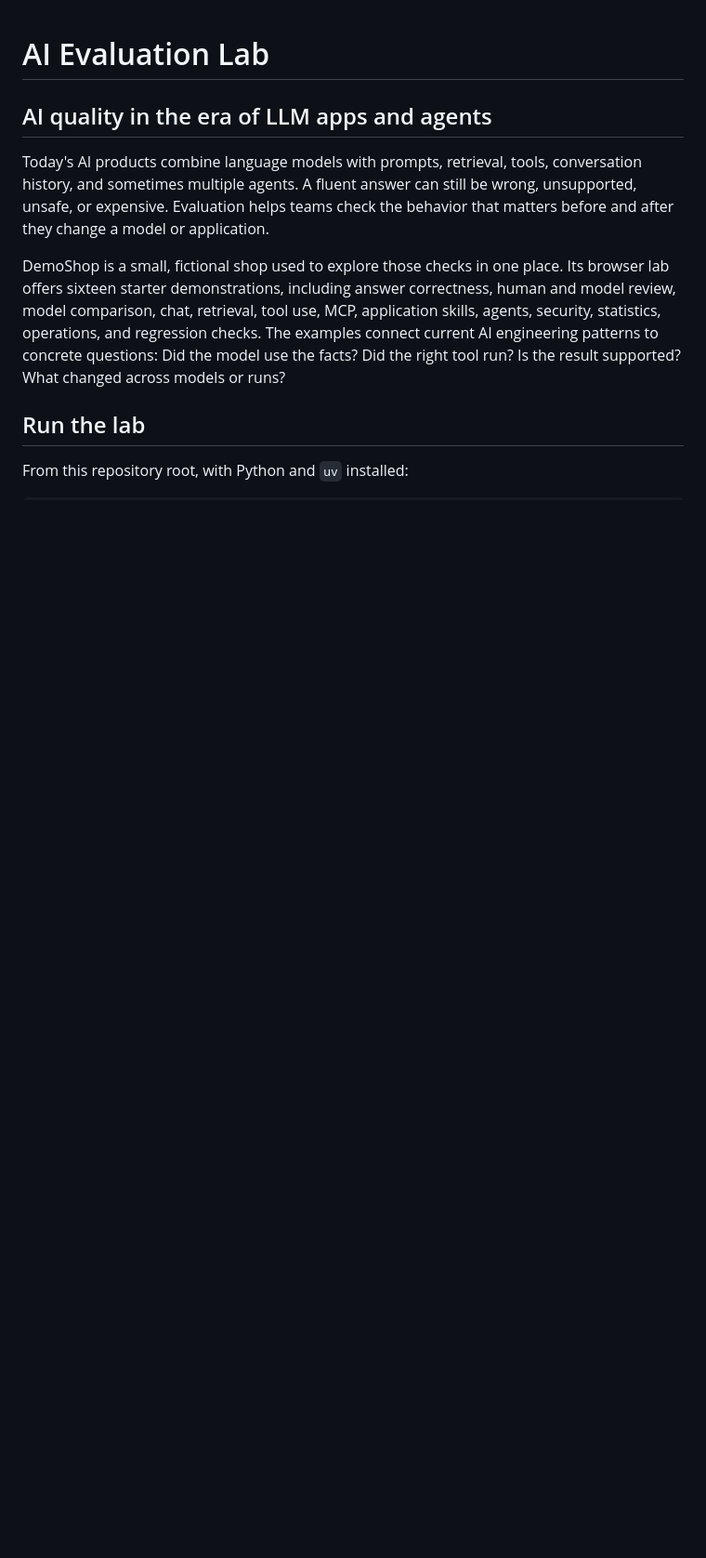
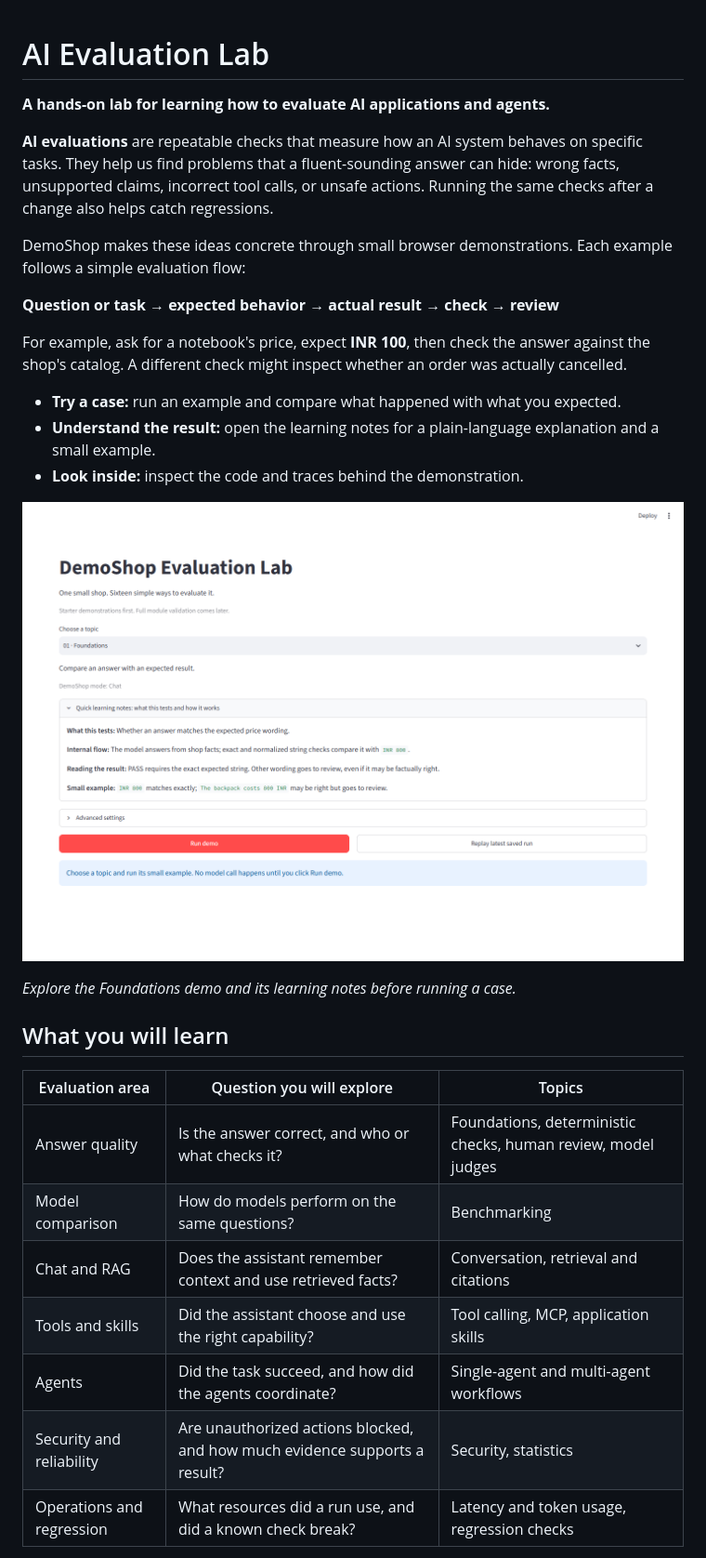
Before and after one commit to Mallikarjun-Roddannavar/ai-quality-evals-lab, a Markdown page: README.md, the part around one of its changes. Shown at 93% size. GitHub-like rendering; pictures changed too: docs/demoshop-lab.png (added); blank space fills up the shorter version.

Commit message:
updated readme file and include .env in git

```diff
--- a/README.md
+++ b/README.md
@@ -1,20 +1,39 @@
 # AI Evaluation Lab
 
-## AI quality in the era of LLM apps and agents
+**A hands-on lab for learning how to evaluate AI applications and agents.**
 
-Today's AI products combine language models with prompts, retrieval, tools,
-conversation history, and sometimes multiple agents. A fluent answer can still
-be wrong, unsupported, unsafe, or expensive. Evaluation helps teams check the
-behavior that matters before and after they change a model or application.
+**AI evaluations** are repeatable checks that measure how an AI system behaves
+on specific tasks. They help us find problems that a fluent-sounding answer can
+hide: wrong facts, unsupported claims, incorrect tool calls, or unsafe actions.
+Running the same checks after a change also helps catch regressions.
 
-DemoShop is a small, fictional shop used to explore those checks in one place.
-Its browser lab offers sixteen starter demonstrations, including answer
-correctness, human and model review, model comparison, chat, retrieval, tool
-use, MCP, application skills, agents, security, statistics, operations, and
-regression checks. The examples connect current AI engineering patterns to
-concrete questions: Did the model use the facts? Did the right tool run? Is the
-result supported? What changed across models or runs?
+DemoShop makes these ideas concrete through small browser demonstrations. Each
+example follows a simple evaluation flow:
 
-## Run the lab
+**Question or task → expected behavior → actual result → check → review**
 
-From this repository root, with Python and `uv` installed:
+For example, ask for a notebook's price, expect **INR 100**, then check the
+answer against the shop's catalog. A different check might inspect whether an
+order was actually cancelled.
+
+- **Try a case:** run an example and compare what happened with what you expected.
+- **Understand the result:** open the learning notes for a plain-language
+  explanation and a small example.
+- **Look inside:** inspect the code and traces behind the demonstration.
+
+![DemoShop Evaluation Lab showing the Foundations topic and its expanded learning notes](docs/demoshop-lab.png)
+
+*Explore the Foundations demo and its learning notes before running a case.*
+
+## What you will learn
+
+| Evaluation area | Question you will explore | Topics |
+|---|---|---|
+| Answer quality | Is the answer correct, and who or what checks it? | Foundations, deterministic checks, human review, model judges |
+| Model comparison | How do models perform on the same questions? | Benchmarking |
+| Chat and RAG | Does the assistant remember context and use retrieved facts? | Conversation, retrieval and citations |
+| Tools and skills | Did the assistant choose and use the right capability? | Tool calling, MCP, application skills |
+| Agents | Did the task succeed, and how did the agents coordinate? | Single-agent and multi-agent workflows |
+| Security and reliability | Are unauthorized actions blocked, and how much evidence supports a result? | Security, statistics |
+| Operations and regression | What resources did a run use, and did a known check break? | Latency and token usage, regression checks |
+
```
Also changed, not shown: other parts of README.md (+59 -9 lines), AGENTS.md (+4 -4 lines), intro/README.md (+42 -61 lines), 5 other files.
